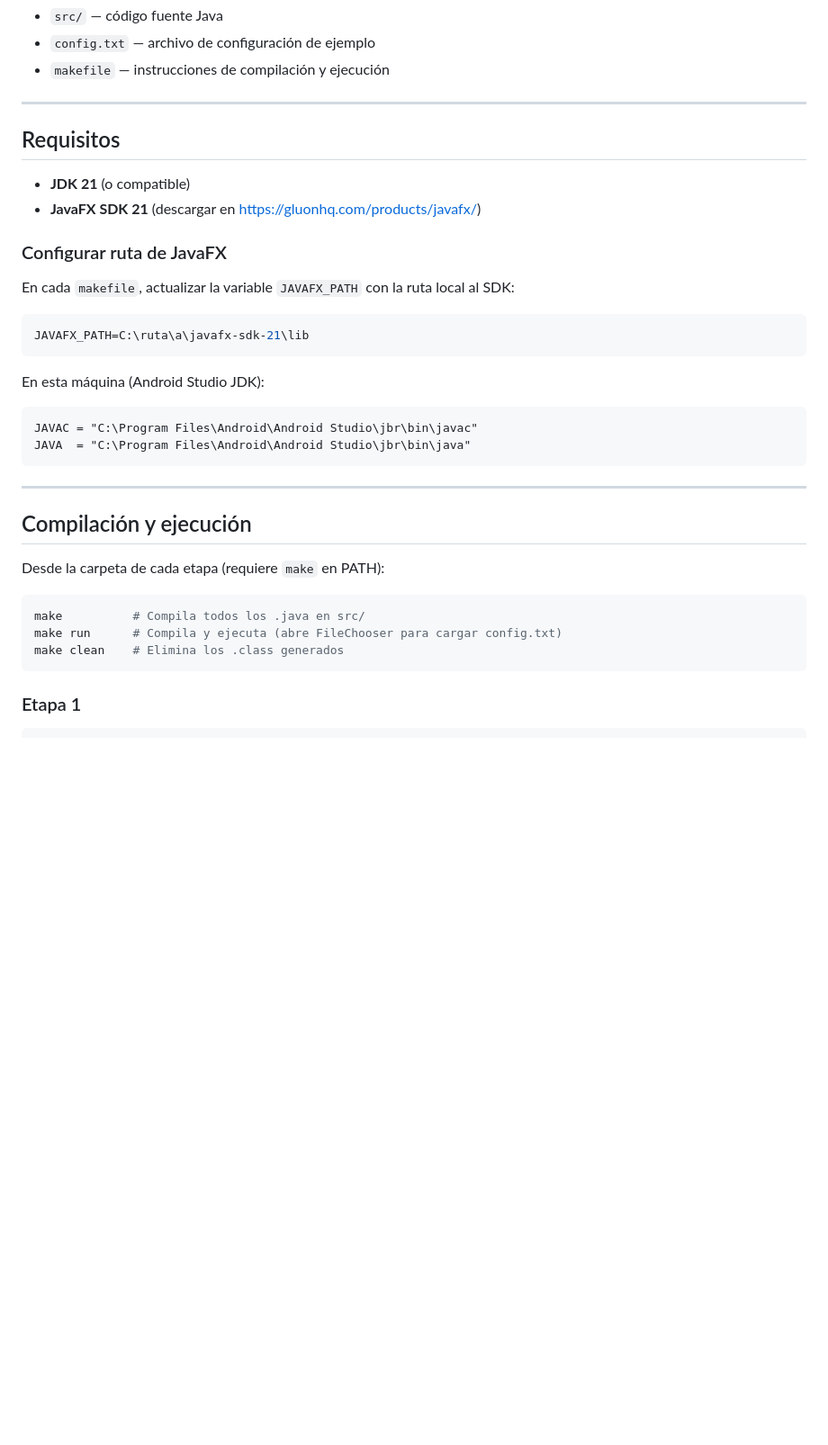
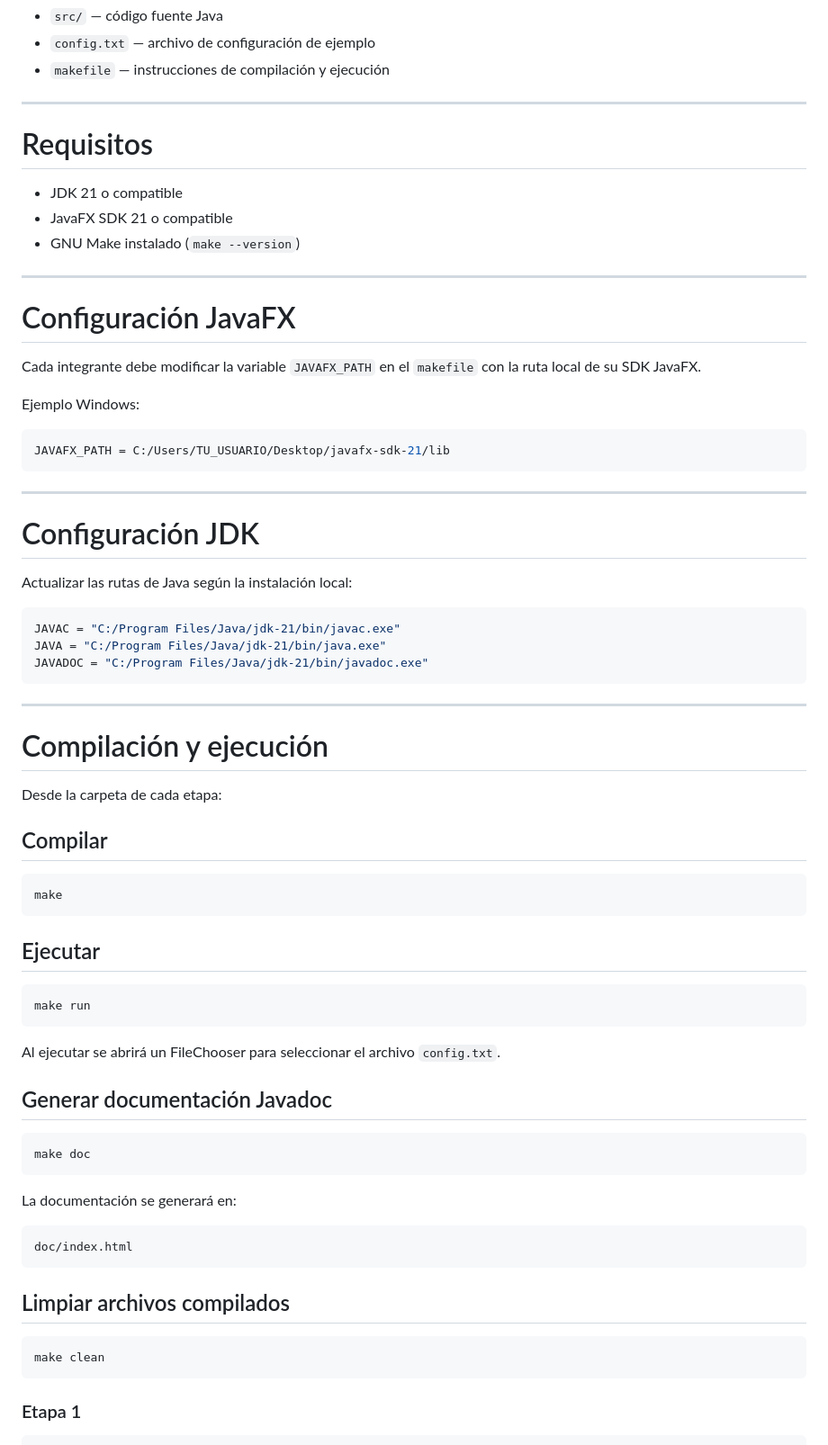
Before and after one commit to Martinrpr/T2_ELO329, a Markdown page: README.md, the part around the change. Shown at 90% size. Rendered like a GitHub page; blank space fills up the shorter version.

Commit message:
Revise README for project overview and setup instructions
Updated README with project details and requirements.

````diff
--- a/README.md
+++ b/README.md
@@ -38,36 +38,73 @@ Cada etapa contiene:
 - `makefile` — instrucciones de compilación y ejecución
 
 ---
+# Requisitos
 
-## Requisitos
+- JDK 21 o compatible
+- JavaFX SDK 21 o compatible
+- GNU Make instalado (`make --version`)
 
-- **JDK 21** (o compatible)
-- **JavaFX SDK 21** (descargar en https://gluonhq.com/products/javafx/)
+---
 
-### Configurar ruta de JavaFX
+# Configuración JavaFX
 
-En cada `makefile`, actualizar la variable `JAVAFX_PATH` con la ruta local al SDK:
+Cada integrante debe modificar la variable `JAVAFX_PATH`
+en el `makefile` con la ruta local de su SDK JavaFX.
+
+Ejemplo Windows:
 
 ```makefile
-JAVAFX_PATH=C:\ruta\a\javafx-sdk-21\lib
-```
-
-En esta máquina (Android Studio JDK):
-```
-JAVAC = "C:\Program Files\Android\Android Studio\jbr\bin\javac"
-JAVA  = "C:\Program Files\Android\Android Studio\jbr\bin\java"
+JAVAFX_PATH = C:/Users/TU_USUARIO/Desktop/javafx-sdk-21/lib
 ```
 
 ---
 
-## Compilación y ejecución
+# Configuración JDK
 
-Desde la carpeta de cada etapa (requiere `make` en PATH):
+Actualizar las rutas de Java según la instalación local:
+
+```makefile
+JAVAC = "C:/Program Files/Java/jdk-21/bin/javac.exe"
+JAVA = "C:/Program Files/Java/jdk-21/bin/java.exe"
+JAVADOC = "C:/Program Files/Java/jdk-21/bin/javadoc.exe"
+```
+
+---
+
+# Compilación y ejecución
+
+Desde la carpeta de cada etapa:
+
+## Compilar
 
 ```bash
-make          # Compila todos los .java en src/
-make run      # Compila y ejecuta (abre FileChooser para cargar config.txt)
-make clean    # Elimina los .class generados
+make
+```
+
+## Ejecutar
+
+```bash
+make run
+```
+
+Al ejecutar se abrirá un FileChooser para seleccionar el archivo `config.txt`.
+
+## Generar documentación Javadoc
+
+```bash
+make doc
+```
+
+La documentación se generará en:
+
+```text
+doc/index.html
+```
+
+## Limpiar archivos compilados
+
+```bash
+make clean
 ```
 
 ### Etapa 1
````
